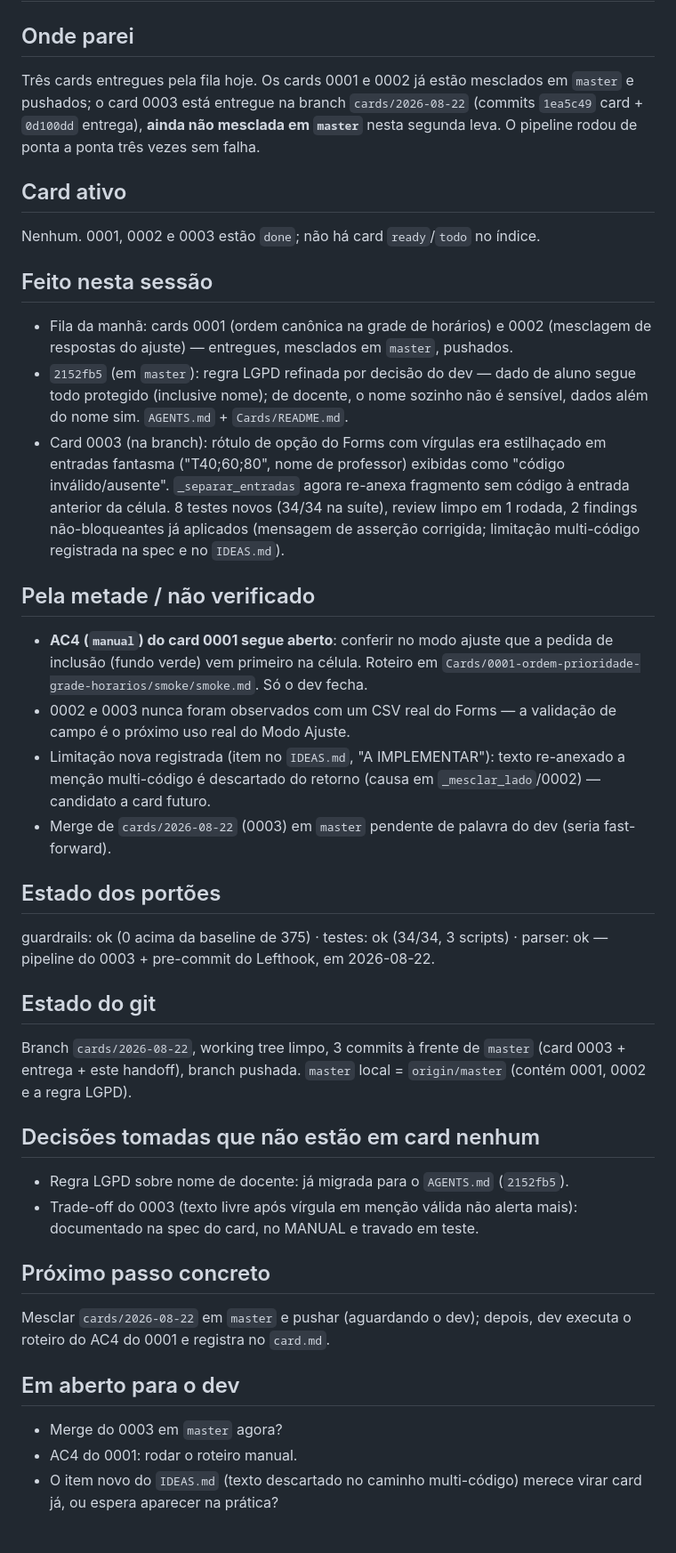
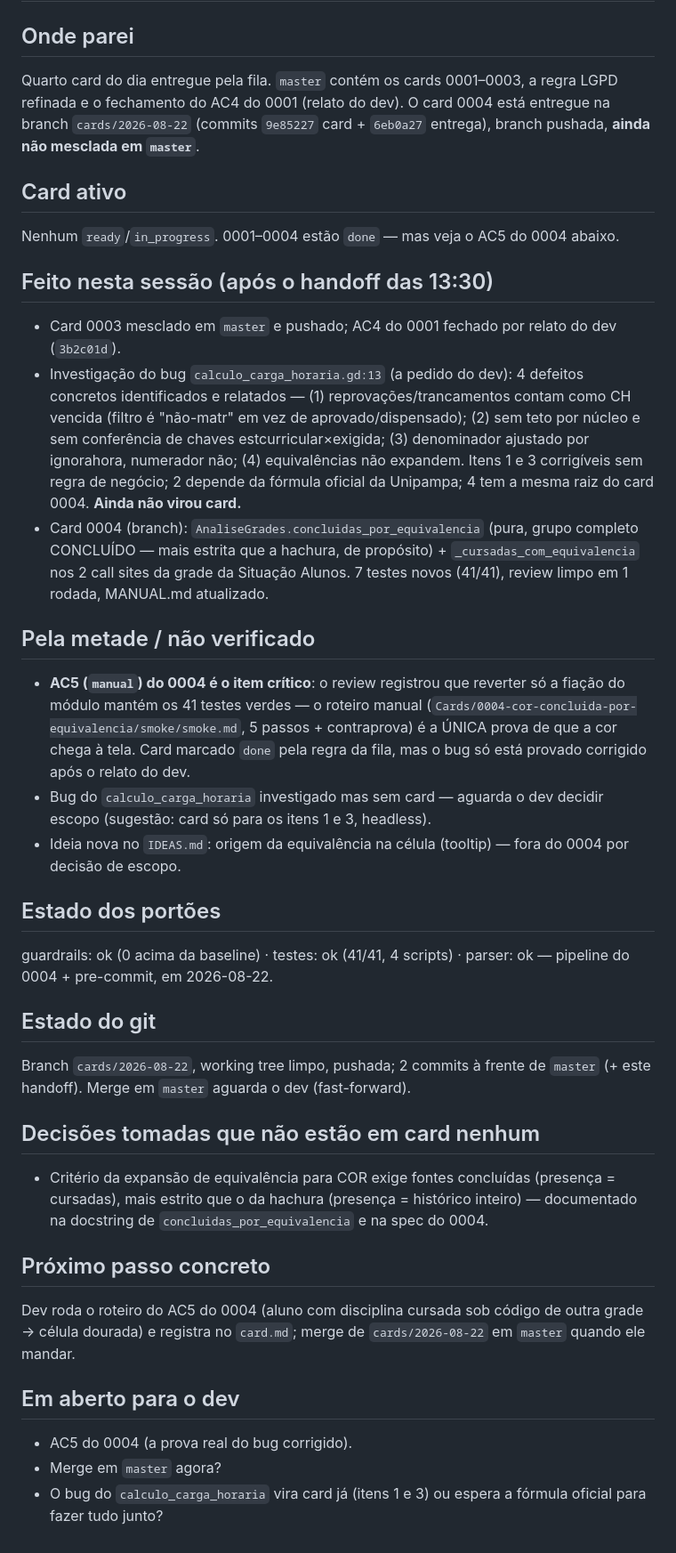
Before and after one commit to smithofpaws/pug, a Markdown page: .claude/handoff/latest.md, the part around one of its changes. Shown at 89% size. GitHub-like rendering.

Commit message:
Atualiza handoff: card 0004 entregue pela fila
Co-Authored-By: Claude Fable 5 <noreply@anthropic.com>
Claude-Session: https://claude.ai/code/session_01MAcSBi6n49PYJ3TSTaBoxS

```diff
--- a/.claude/handoff/latest.md
+++ b/.claude/handoff/latest.md
@@ -2,59 +2,61 @@
 
 ## Onde parei
-Três cards entregues pela fila hoje. Os cards 0001 e 0002 já estão mesclados em
-`master` e pushados; o card 0003 está entregue na branch `cards/2026-08-22`
-(commits `1ea5c49` card + `0d100dd` entrega), **ainda não mesclada em `master`**
-nesta segunda leva. O pipeline rodou de ponta a ponta três vezes sem falha.
+Quarto card do dia entregue pela fila. `master` contém os cards 0001–0003, a
+regra LGPD refinada e o fechamento do AC4 do 0001 (relato do dev). O card 0004
+está entregue na branch `cards/2026-08-22` (commits `9e85227` card + `6eb0a27`
+entrega), branch pushada, **ainda não mesclada em `master`**.
 
 ## Card ativo
-Nenhum. 0001, 0002 e 0003 estão `done`; não há card `ready`/`todo` no índice.
+Nenhum `ready`/`in_progress`. 0001–0004 estão `done` — mas veja o AC5 do 0004
+abaixo.
 
-## Feito nesta sessão
-- Fila da manhã: cards 0001 (ordem canônica na grade de horários) e 0002
-  (mesclagem de respostas do ajuste) — entregues, mesclados em `master`,
-  pushados.
-- `2152fb5` (em `master`): regra LGPD refinada por decisão do dev — dado de
-  aluno segue todo protegido (inclusive nome); de docente, o nome sozinho não é
-  sensível, dados além do nome sim. `AGENTS.md` + `Cards/README.md`.
-- Card 0003 (na branch): rótulo de opção do Forms com vírgulas era estilhaçado
-  em entradas fantasma ("T40;60;80", nome de professor) exibidas como "código
-  inválido/ausente". `_separar_entradas` agora re-anexa fragmento sem código à
-  entrada anterior da célula. 8 testes novos (34/34 na suíte), review limpo em
-  1 rodada, 2 findings não-bloqueantes já aplicados (mensagem de asserção
-  corrigida; limitação multi-código registrada na spec e no `IDEAS.md`).
+## Feito nesta sessão (após o handoff das 13:30)
+- Card 0003 mesclado em `master` e pushado; AC4 do 0001 fechado por relato do
+  dev (`3b2c01d`).
+- Investigação do bug `calculo_carga_horaria.gd:13` (a pedido do dev):
+  4 defeitos concretos identificados e relatados — (1) reprovações/trancamentos
+  contam como CH vencida (filtro é "não-matr" em vez de aprovado/dispensado);
+  (2) sem teto por núcleo e sem conferência de chaves estcurricular×exigida;
+  (3) denominador ajustado por ignorahora, numerador não; (4) equivalências não
+  expandem. Itens 1 e 3 corrigíveis sem regra de negócio; 2 depende da fórmula
+  oficial da Unipampa; 4 tem a mesma raiz do card 0004. **Ainda não virou card.**
+- Card 0004 (branch): `AnaliseGrades.concluidas_por_equivalencia` (pura, grupo
+  completo CONCLUÍDO — mais estrita que a hachura, de propósito) +
+  `_cursadas_com_equivalencia` nos 2 call sites da grade da Situação Alunos.
+  7 testes novos (41/41), review limpo em 1 rodada, MANUAL.md atualizado.
 
 ## Pela metade / não verificado
-- **AC4 (`manual`) do card 0001 segue aberto**: conferir no modo ajuste que a
-  pedida de inclusão (fundo verde) vem primeiro na célula. Roteiro em
-  `Cards/0001-ordem-prioridade-grade-horarios/smoke/smoke.md`. Só o dev fecha.
-- 0002 e 0003 nunca foram observados com um CSV real do Forms — a validação de
-  campo é o próximo uso real do Modo Ajuste.
-- Limitação nova registrada (item no `IDEAS.md`, "A IMPLEMENTAR"): texto
-  re-anexado a menção multi-código é descartado do retorno (causa em
-  `_mesclar_lado`/0002) — candidato a card futuro.
-- Merge de `cards/2026-08-22` (0003) em `master` pendente de palavra do dev
-  (seria fast-forward).
+- **AC5 (`manual`) do 0004 é o item crítico**: o review registrou que reverter
+  só a fiação do módulo mantém os 41 testes verdes — o roteiro manual
+  (`Cards/0004-cor-concluida-por-equivalencia/smoke/smoke.md`, 5 passos +
+  contraprova) é a ÚNICA prova de que a cor chega à tela. Card marcado `done`
+  pela regra da fila, mas o bug só está provado corrigido após o relato do dev.
+- Bug do `calculo_carga_horaria` investigado mas sem card — aguarda o dev
+  decidir escopo (sugestão: card só para os itens 1 e 3, headless).
+- Ideia nova no `IDEAS.md`: origem da equivalência na célula (tooltip) — fora
+  do 0004 por decisão de escopo.
 
 ## Estado dos portões
-guardrails: ok (0 acima da baseline de 375) · testes: ok (34/34, 3 scripts) ·
-parser: ok — pipeline do 0003 + pre-commit do Lefthook, em 2026-08-22.
+guardrails: ok (0 acima da baseline) · testes: ok (41/41, 4 scripts) ·
+parser: ok — pipeline do 0004 + pre-commit, em 2026-08-22.
 
 ## Estado do git
-Branch `cards/2026-08-22`, working tree limpo, 3 commits à frente de `master`
-(card 0003 + entrega + este handoff), branch pushada. `master` local =
-`origin/master` (contém 0001, 0002 e a regra LGPD).
+Branch `cards/2026-08-22`, working tree limpo, pushada; 2 commits à frente de
+`master` (+ este handoff). Merge em `master` aguarda o dev (fast-forward).
 
 ## Decisões tomadas que não estão em card nenhum
-- Regra LGPD sobre nome de docente: já migrada para o `AGENTS.md` (`2152fb5`).
-- Trade-off do 0003 (texto livre após vírgula em menção válida não alerta
-  mais): documentado na spec do card, no MANUAL e travado em teste.
+- Critério da expansão de equivalência para COR exige fontes concluídas
+  (presença = cursadas), mais estrito que o da hachura (presença = histórico
+  inteiro) — documentado na docstring de `concluidas_por_equivalencia` e na
+  spec do 0004.
 
 ## Próximo passo concreto
-Mesclar `cards/2026-08-22` em `master` e pushar (aguardando o dev); depois,
-dev executa o roteiro do AC4 do 0001 e registra no `card.md`.
+Dev roda o roteiro do AC5 do 0004 (aluno com disciplina cursada sob código de
+outra grade → célula dourada) e registra no `card.md`; merge de
+`cards/2026-08-22` em `master` quando ele mandar.
 
 ## Em aberto para o dev
-- Merge do 0003 em `master` agora?
-- AC4 do 0001: rodar o roteiro manual.
-- O item novo do `IDEAS.md` (texto descartado no caminho multi-código) merece
-  virar card já, ou espera aparecer na prática?
+- AC5 do 0004 (a prova real do bug corrigido).
+- Merge em `master` agora?
+- O bug do `calculo_carga_horaria` vira card já (itens 1 e 3) ou espera a
+  fórmula oficial para fazer tudo junto?
```
Also changed, not shown: other parts of .claude/handoff/latest.md (+1 -1 lines), 1 other file.
